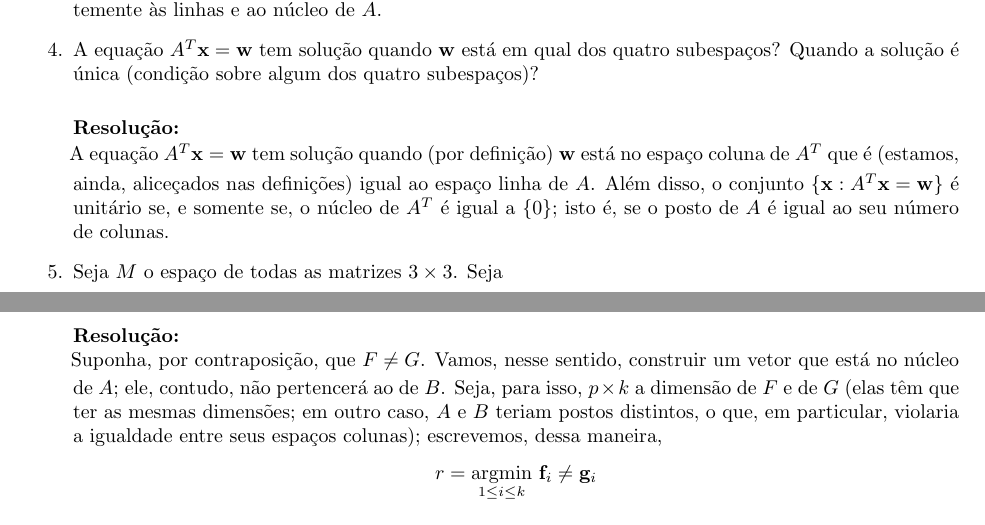
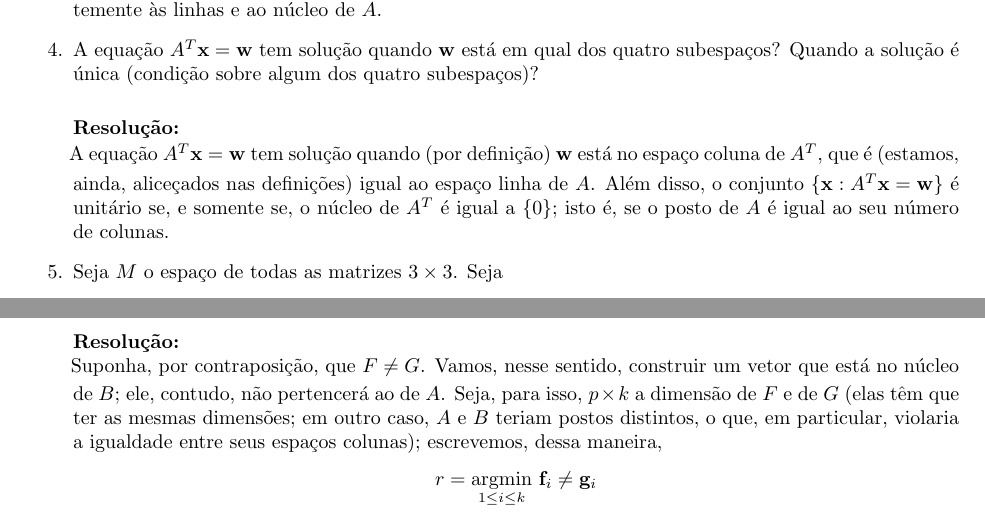
Before and after one commit to Caioflp/monitoria-algebra-linear, a LaTeX problem sheet (gabaritos/lista-6/hw6.tex): two parts of pages 2 and 3 of 3, joined at a grey line, cut so that both start at the same text. Compiled offline with pdfLaTeX.

Commit message:
Corrige colocação de palavras nas (possíveis) soluções da lista desta semana

```diff
--- a/gabaritos/lista-6/hw6.tex
+++ b/gabaritos/lista-6/hw6.tex
@@ -186,7 +186,7 @@ $$A = \begin{bmatrix}
 \item A equação $A^T \bfx = \bfw$ tem solução quando $\bfw$ está em qual dos quatro subespaços? Quando a solução é única (condição sobre algum dos quatro subespaços)?
 
 \begin{sol}
-	A equação $A^{T} \mathbf{x} = \mathbf{w}$ tem solução quando (por definição) $\mathbf{w}$ está no espaço coluna de $A^{T}$ que é (estamos, ainda, aliceçados nas definições) igual ao espaço linha de $A$. Além disso, o conjunto $\{\mathbf{x} : A^{T}\mathbf{x} = \mathbf{w}\}$ é unitário se, e somente se, o núcleo de $A^{T}$ é igual a $\{0\}$; isto é, se o posto de $A$ é igual ao seu número de colunas.
+	A equação $A^{T} \mathbf{x} = \mathbf{w}$ tem solução quando (por definição) $\mathbf{w}$ está no espaço coluna de $A^{T}$, que é (estamos, ainda, aliceçados nas definições) igual ao espaço linha de $A$. Além disso, o conjunto $\{\mathbf{x} : A^{T}\mathbf{x} = \mathbf{w}\}$ é unitário se, e somente se, o núcleo de $A^{T}$ é igual a $\{0\}$; isto é, se o posto de $A$ é igual ao seu número de colunas.
 \end{sol}
 
 \item Seja $M$ o espaço de todas as matrizes $3 \times 3$. Seja
@@ -290,7 +290,7 @@ I & G \\
 \end{bmatrix}.$$
 
 \begin{sol}
-	Suponha, por contraposição, que $F \neq G$. Vamos, nesse sentido, construir um vetor que está no núcleo de $A$; ele, contudo, não pertencerá ao de $B$. Seja, para isso, $p \times k$ a dimensão de $F$ e de $G$ (elas têm que ter as mesmas dimensões; em outro caso, $A$ e $B$ teriam postos distintos, o que, em particular, violaria a igualdade entre seus espaços colunas); escrevemos, dessa maneira,
+	Suponha, por contraposição, que $F \neq G$. Vamos, nesse sentido, construir um vetor que está no núcleo de $B$; ele, contudo, não pertencerá ao de $A$. Seja, para isso, $p \times k$ a dimensão de $F$ e de $G$ (elas têm que ter as mesmas dimensões; em outro caso, $A$ e $B$ teriam postos distintos, o que, em particular, violaria a igualdade entre seus espaços colunas); escrevemos, dessa maneira,
 	\begin{equation*}
 		r = \underset{1 \le i \le k}{\mathrm{arg min}} \ \mathbf{f}_{i} \neq \mathbf{g}_{i}
 	\end{equation*}
```
